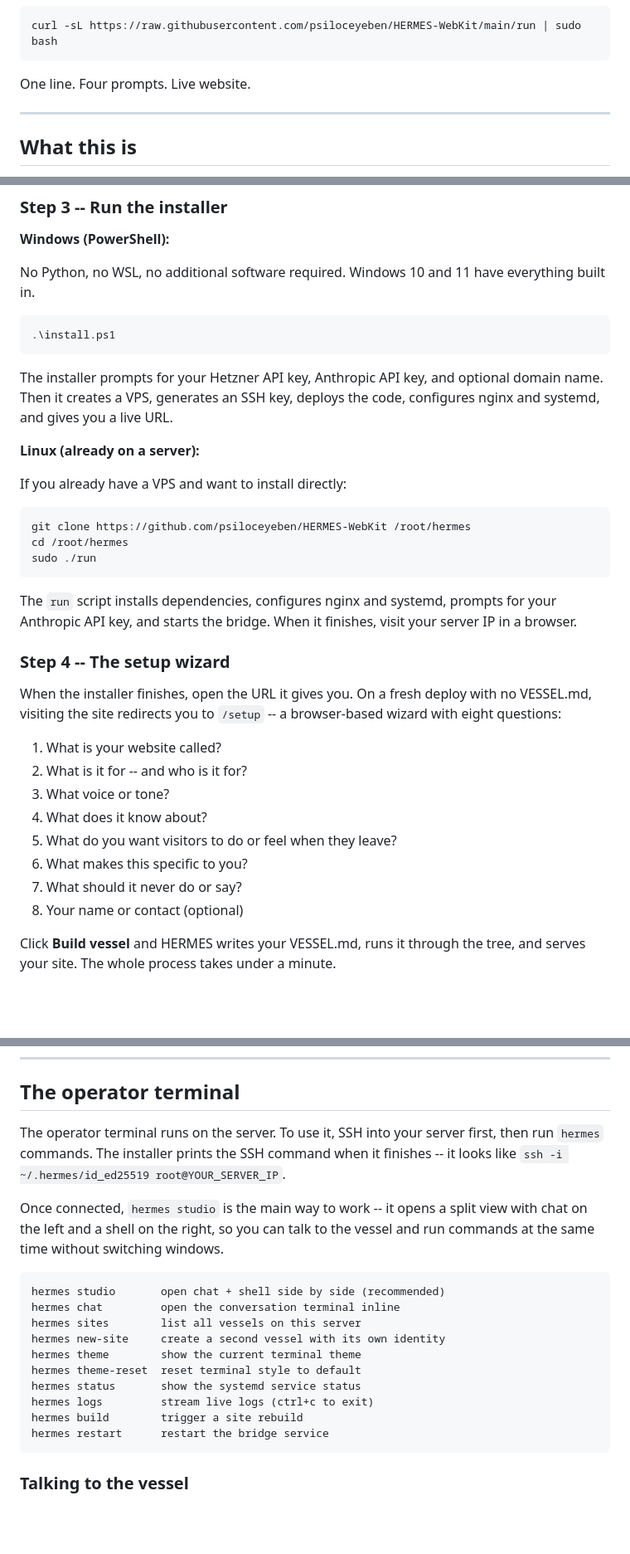
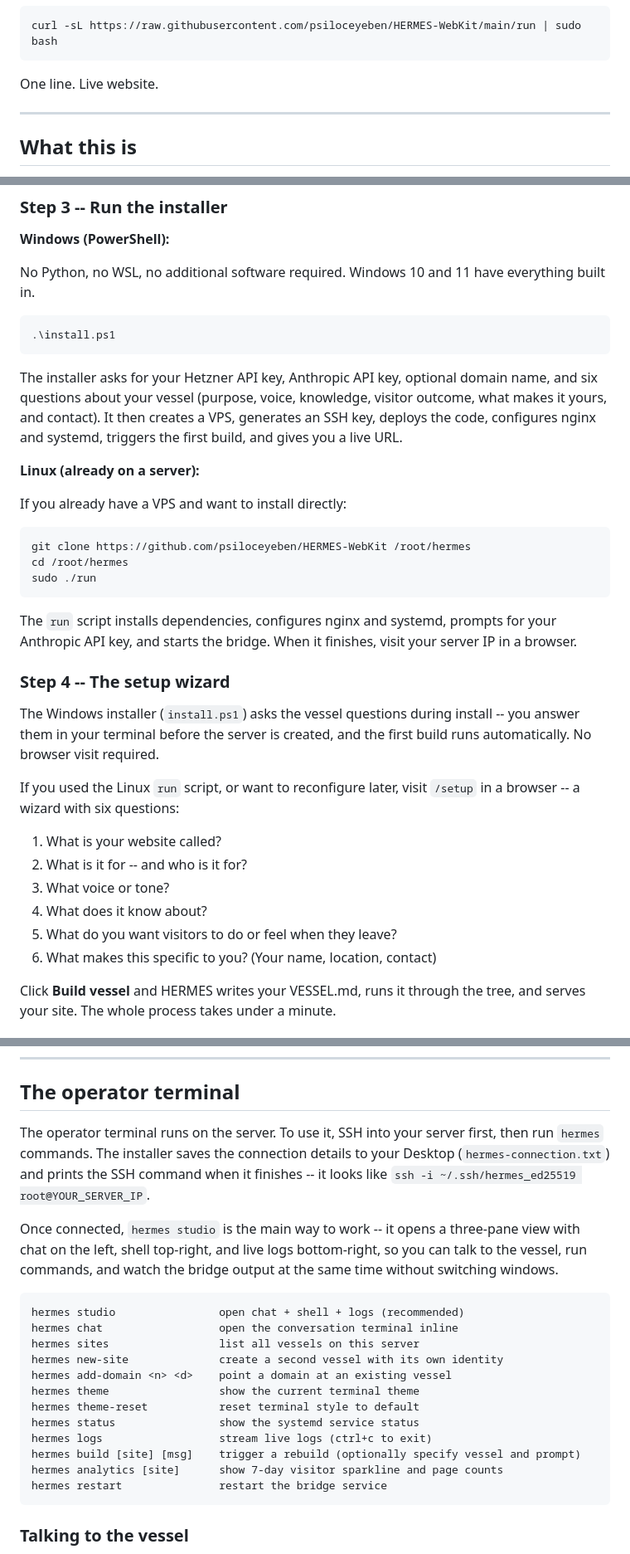
Before and after one commit to psiloceyeben/HERMES-WebKit, a Markdown page: README.md, 3 parts joined by grey strips. Shown at 83% size. Rendered like a GitHub page; blank space fills up the shorter version.

Commit message:
fix README: visitor chat always-on, 6 wizard questions, 3-pane studio, SSH key path, analytics/build/add-domain commands, new-site automation, install.ps1 description

````diff
--- a/README.md
+++ b/README.md
@@ -21,7 +21,7 @@ irm https://raw.githubusercontent.com/psiloceyeben/HERMES-WebKit/main/install.ps
 curl -sL https://raw.githubusercontent.com/psiloceyeben/HERMES-WebKit/main/run | sudo bash
 ```
 
-One line. Four prompts. Live website.
+One line. Live website.
 
 ---
 
@@ -89,7 +89,7 @@ No Python, no WSL, no additional software required. Windows 10 and 11 have every
 .\install.ps1
 ```
 
-The installer prompts for your Hetzner API key, Anthropic API key, and optional domain name. Then it creates a VPS, generates an SSH key, deploys the code, configures nginx and systemd, and gives you a live URL.
+The installer asks for your Hetzner API key, Anthropic API key, optional domain name, and six questions about your vessel (purpose, voice, knowledge, visitor outcome, what makes it yours, and contact). It then creates a VPS, generates an SSH key, deploys the code, configures nginx and systemd, triggers the first build, and gives you a live URL.
 
 **Linux (already on a server):**
 
@@ -105,16 +105,16 @@ The `run` script installs dependencies, configures nginx and systemd, prompts fo
 
 ### Step 4 -- The setup wizard
 
-When the installer finishes, open the URL it gives you. On a fresh deploy with no VESSEL.md, visiting the site redirects you to `/setup` -- a browser-based wizard with eight questions:
+The Windows installer (`install.ps1`) asks the vessel questions during install -- you answer them in your terminal before the server is created, and the first build runs automatically. No browser visit required.
+
+If you used the Linux `run` script, or want to reconfigure later, visit `/setup` in a browser -- a wizard with six questions:
 
 1. What is your website called?
 2. What is it for -- and who is it for?
 3. What voice or tone?
 4. What does it know about?
 5. What do you want visitors to do or feel when they leave?
-6. What makes this specific to you?
-7. What should it never do or say?
-8. Your name or contact (optional)
+6. What makes this specific to you? (Your name, location, contact)
 
 Click **Build vessel** and HERMES writes your VESSEL.md, runs it through the tree, and serves your site. The whole process takes under a minute.
 
@@ -376,21 +376,23 @@ Files generated at install time (not committed):
 
 ## The operator terminal
 
-The operator terminal runs on the server. To use it, SSH into your server first, then run `hermes` commands. The installer prints the SSH command when it finishes -- it looks like `ssh -i ~/.hermes/id_ed25519 root@YOUR_SERVER_IP`.
+The operator terminal runs on the server. To use it, SSH into your server first, then run `hermes` commands. The installer saves the connection details to your Desktop (`hermes-connection.txt`) and prints the SSH command when it finishes -- it looks like `ssh -i ~/.ssh/hermes_ed25519 root@YOUR_SERVER_IP`.
 
-Once connected, `hermes studio` is the main way to work -- it opens a split view with chat on the left and a shell on the right, so you can talk to the vessel and run commands at the same time without switching windows.
+Once connected, `hermes studio` is the main way to work -- it opens a three-pane view with chat on the left, shell top-right, and live logs bottom-right, so you can talk to the vessel, run commands, and watch the bridge output at the same time without switching windows.
 
 ```
-hermes studio       open chat + shell side by side (recommended)
-hermes chat         open the conversation terminal inline
-hermes sites        list all vessels on this server
-hermes new-site     create a second vessel with its own identity
-hermes theme        show the current terminal theme
-hermes theme-reset  reset terminal style to default
-hermes status       show the systemd service status
-hermes logs         stream live logs (ctrl+c to exit)
-hermes build        trigger a site rebuild
-hermes restart      restart the bridge service
+hermes studio                open chat + shell + logs (recommended)
+hermes chat                  open the conversation terminal inline
+hermes sites                 list all vessels on this server
+hermes new-site              create a second vessel with its own identity
+hermes add-domain <n> <d>    point a domain at an existing vessel
+hermes theme                 show the current terminal theme
+hermes theme-reset           reset terminal style to default
+hermes status                show the systemd service status
+hermes logs                  stream live logs (ctrl+c to exit)
+hermes build [site] [msg]    trigger a rebuild (optionally specify vessel and prompt)
+hermes analytics [site]      show 7-day visitor sparkline and page counts
+hermes restart               restart the bridge service
 ```
 
 ### Talking to the vessel
````
Also changed, not shown: other parts of README.md (+21 -13 lines).
